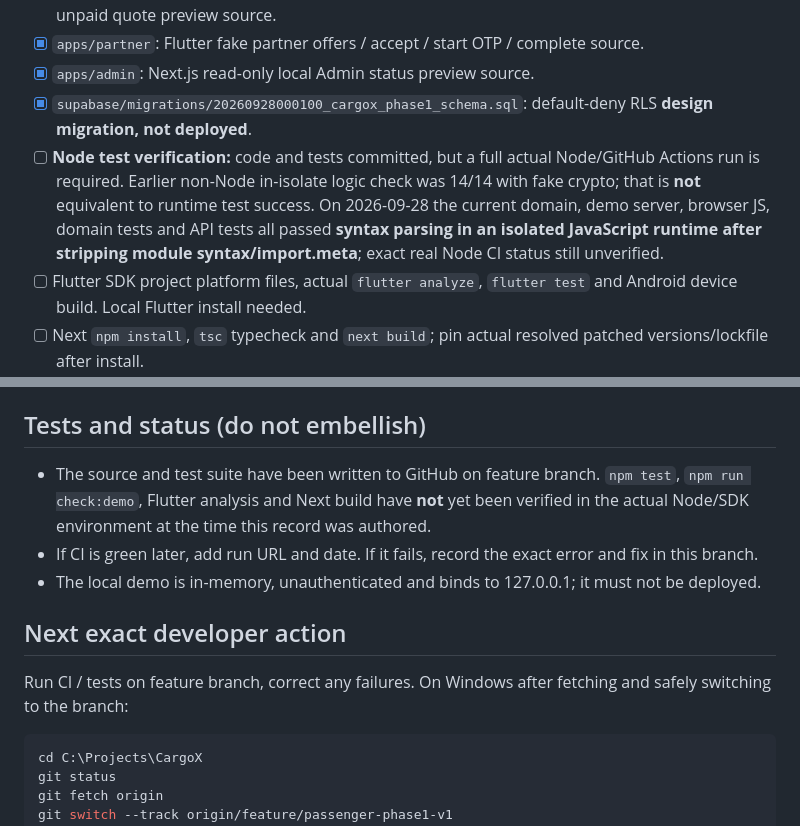
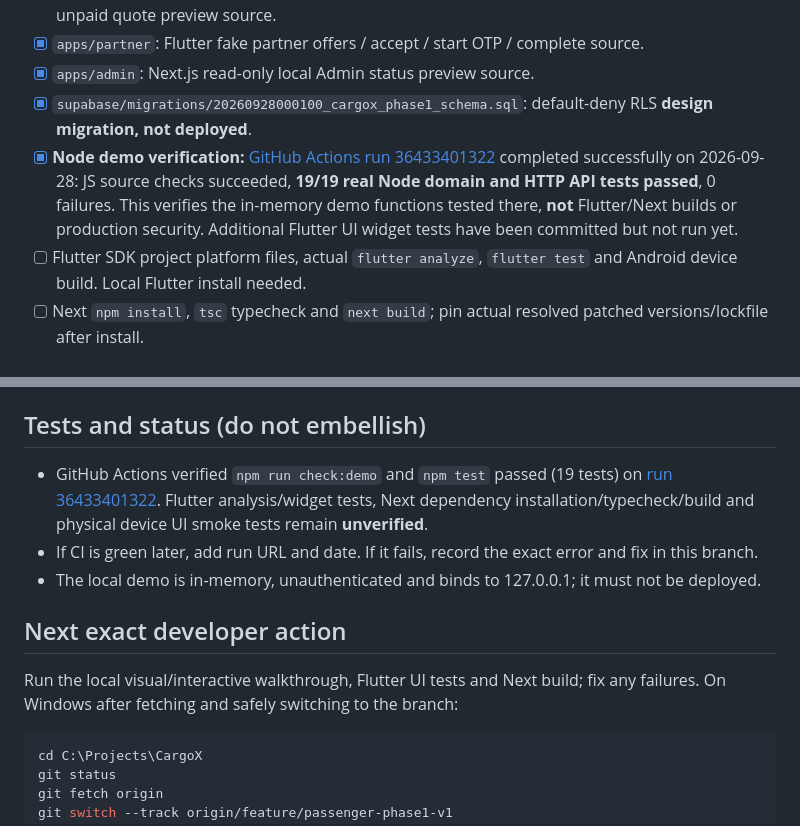
Before and after one commit to mrunalenterprises/cargox, a Markdown page: docs/BUILD_PROGRESS.md, 2 parts joined by grey strips. Rendered like a GitHub page.

Commit message:
docs: record actual green CI (19/19) and outstanding device builds

````diff
--- a/docs/BUILD_PROGRESS.md
+++ b/docs/BUILD_PROGRESS.md
@@ -27,7 +27,7 @@ Fresh CargoX build; no old code/database reused. Bike, Auto, Car, Outstation inc
 - [x] `apps/partner`: Flutter fake partner offers / accept / start OTP / complete source.
 - [x] `apps/admin`: Next.js read-only local Admin status preview source.
 - [x] `supabase/migrations/20260928000100_cargox_phase1_schema.sql`: default-deny RLS **design migration, not deployed**.
-- [ ] **Node test verification:** code and tests committed, but a full actual Node/GitHub Actions run is required. Earlier non-Node in-isolate logic check was 14/14 with fake crypto; that is **not** equivalent to runtime test success. On 2026-09-28 the current domain, demo server, browser JS, domain tests and API tests all passed **syntax parsing in an isolated JavaScript runtime after stripping module syntax/import.meta**; exact real Node CI status still unverified.
+- [x] **Node demo verification:** [GitHub Actions run 36433401322](https://github.com/mrunalenterprises/cargox/actions/runs/36433401322) completed successfully on 2026-09-28: JS source checks succeeded, **19/19 real Node domain and HTTP API tests passed**, 0 failures. This verifies the in-memory demo functions tested there, **not** Flutter/Next builds or production security. Additional Flutter UI widget tests have been committed but not run yet.
 - [ ] Flutter SDK project platform files, actual `flutter analyze`, `flutter test` and Android device build. Local Flutter install needed.
 - [ ] Next `npm install`, `tsc` typecheck and `next build`; pin actual resolved patched versions/lockfile after install.
 - [ ] Staging Supabase database migration and RLS integration tests. **Do not deploy migrations to production.**
@@ -54,13 +54,13 @@ Fresh CargoX build; no old code/database reused. Bike, Auto, Car, Outstation inc
 
 ## Tests and status (do not embellish)
 
-- The source and test suite have been written to GitHub on feature branch. `npm test`, `npm run check:demo`, Flutter analysis and Next build have **not** yet been verified in the actual Node/SDK environment at the time this record was authored.
+- GitHub Actions verified `npm run check:demo` and `npm test` passed (19 tests) on [run 36433401322](https://github.com/mrunalenterprises/cargox/actions/runs/36433401322). Flutter analysis/widget tests, Next dependency installation/typecheck/build and physical device UI smoke tests remain **unverified**.
 - If CI is green later, add run URL and date. If it fails, record the exact error and fix in this branch.
 - The local demo is in-memory, unauthenticated and binds to 127.0.0.1; it must not be deployed.
 
 ## Next exact developer action
 
-Run CI / tests on feature branch, correct any failures. On Windows after fetching and safely switching to the branch:
+Run the local visual/interactive walkthrough, Flutter UI tests and Next build; fix any failures. On Windows after fetching and safely switching to the branch:
 
 ```powershell
 cd C:\Projects\CargoX
````
